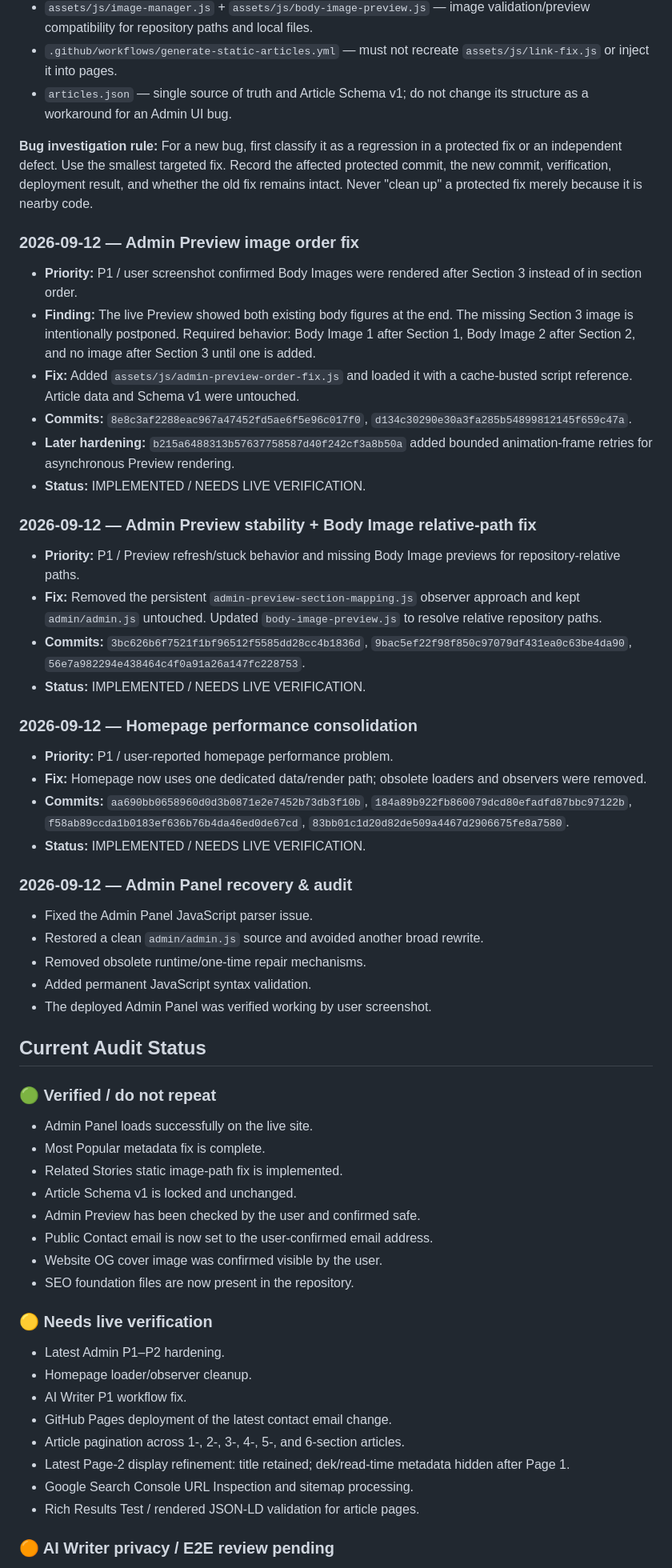
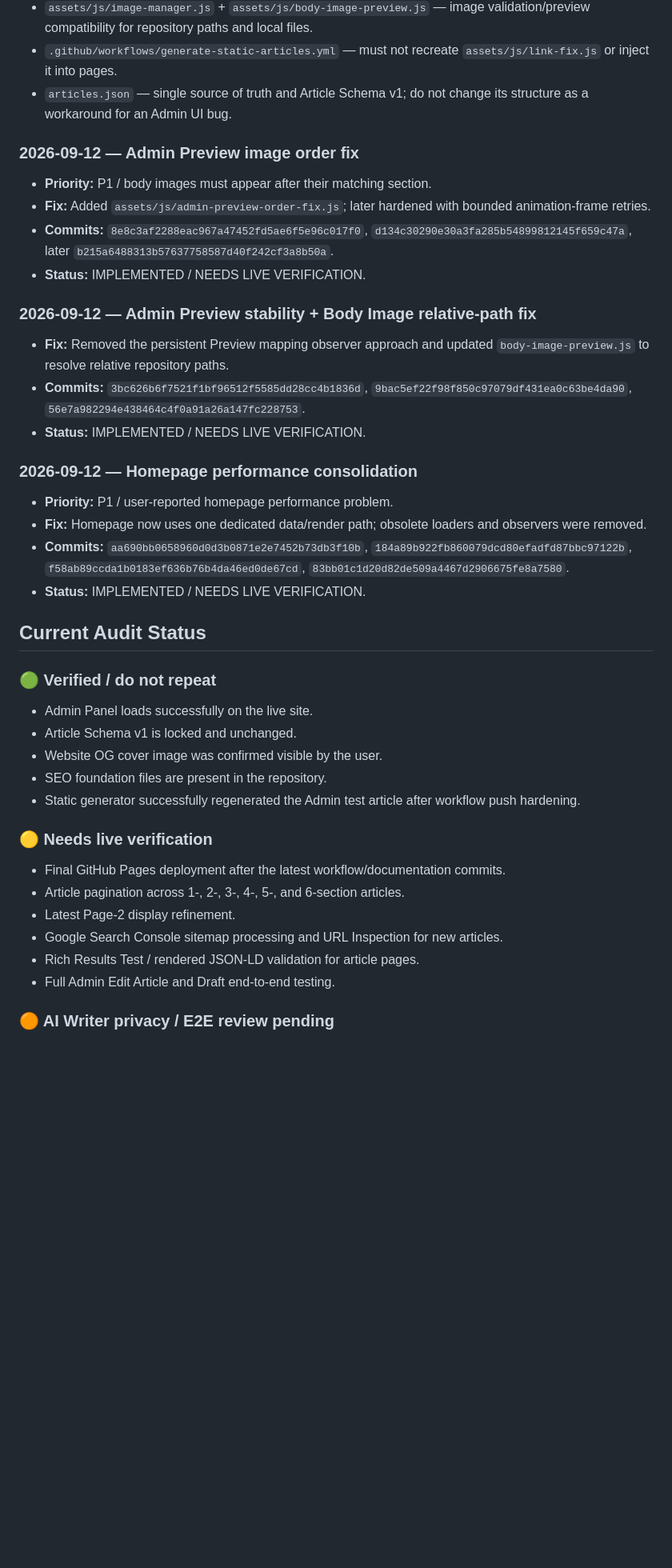
Before and after one commit to Jaziel-Story/jaziel-story.github.io, a Markdown page: README.md, the part around one of its changes. Shown at 80% size. Rendered like a GitHub page; blank space fills up the shorter version.

Commit message:
Document workflow hardening and recent Jaziel changes

```diff
--- a/README.md
+++ b/README.md
@@ -219,21 +224,16 @@ These are protected baseline fixes. If a future bug appears, **do not immediatel
 - `.github/workflows/generate-static-articles.yml` — must not recreate `assets/js/link-fix.js` or inject it into pages.
 - `articles.json` — single source of truth and Article Schema v1; do not change its structure as a workaround for an Admin UI bug.
 
-**Bug investigation rule:** For a new bug, first classify it as a regression in a protected fix or an independent defect. Use the smallest targeted fix. Record the affected protected commit, the new commit, verification, deployment result, and whether the old fix remains intact. Never "clean up" a protected fix merely because it is nearby code.
-
 ### 2026-09-12 — Admin Preview image order fix
 
-- **Priority:** P1 / user screenshot confirmed Body Images were rendered after Section 3 instead of in section order.
-- **Finding:** The live Preview showed both existing body figures at the end. The missing Section 3 image is intentionally postponed. Required behavior: Body Image 1 after Section 1, Body Image 2 after Section 2, and no image after Section 3 until one is added.
-- **Fix:** Added `assets/js/admin-preview-order-fix.js` and loaded it with a cache-busted script reference. Article data and Schema v1 were untouched.
-- **Commits:** `8e8c3af2288eac967a47452fd5ae6f5e96c017f0`, `d134c30290e30a3fa285b54899812145f659c47a`.
-- **Later hardening:** `b215a6488313b57637758587d40f242cf3a8b50a` added bounded animation-frame retries for asynchronous Preview rendering.
+- **Priority:** P1 / body images must appear after their matching section.
+- **Fix:** Added `assets/js/admin-preview-order-fix.js`; later hardened with bounded animation-frame retries.
+- **Commits:** `8e8c3af2288eac967a47452fd5ae6f5e96c017f0`, `d134c30290e30a3fa285b54899812145f659c47a`, later `b215a6488313b57637758587d40f242cf3a8b50a`.
 - **Status:** IMPLEMENTED / NEEDS LIVE VERIFICATION.
 
 ### 2026-09-12 — Admin Preview stability + Body Image relative-path fix
 
-- **Priority:** P1 / Preview refresh/stuck behavior and missing Body Image previews for repository-relative paths.
-- **Fix:** Removed the persistent `admin-preview-section-mapping.js` observer approach and kept `admin/admin.js` untouched. Updated `body-image-preview.js` to resolve relative repository paths.
+- **Fix:** Removed the persistent Preview mapping observer approach and updated `body-image-preview.js` to resolve relative repository paths.
 - **Commits:** `3bc626b6f7521f1bf96512f5585dd28cc4b1836d`, `9bac5ef22f98f850c97079df431ea0c63be4da90`, `56e7a982294e438464c4f0a91a26a147fc228753`.
 - **Status:** IMPLEMENTED / NEEDS LIVE VERIFICATION.
 
@@ -244,37 +244,24 @@ These are protected baseline fixes. If a future bug appears, **do not immediatel
 - **Commits:** `aa690bb0658960d0d3b0871e2e7452b73db3f10b`, `184a89b922fb860079dcd80efadfd87bbc97122b`, `f58ab89ccda1b0183ef636b76b4da46ed0de67cd`, `83bb01c1d20d82de509a4467d2906675fe8a7580`.
 - **Status:** IMPLEMENTED / NEEDS LIVE VERIFICATION.
 
-### 2026-09-12 — Admin Panel recovery & audit
-
-- Fixed the Admin Panel JavaScript parser issue.
-- Restored a clean `admin/admin.js` source and avoided another broad rewrite.
-- Removed obsolete runtime/one-time repair mechanisms.
-- Added permanent JavaScript syntax validation.
-- The deployed Admin Panel was verified working by user screenshot.
-
 ## Current Audit Status
 
 ### 🟢 Verified / do not repeat
 
 - Admin Panel loads successfully on the live site.
-- Most Popular metadata fix is complete.
-- Related Stories static image-path fix is implemented.
 - Article Schema v1 is locked and unchanged.
-- Admin Preview has been checked by the user and confirmed safe.
-- Public Contact email is now set to the user-confirmed email address.
 - Website OG cover image was confirmed visible by the user.
-- SEO foundation files are now present in the repository.
+- SEO foundation files are present in the repository.
+- Static generator successfully regenerated the Admin test article after workflow push hardening.
 
 ### 🟡 Needs live verification
 
-- Latest Admin P1–P2 hardening.
-- Homepage loader/observer cleanup.
-- AI Writer P1 workflow fix.
-- GitHub Pages deployment of the latest contact email change.
+- Final GitHub Pages deployment after the latest workflow/documentation commits.
 - Article pagination across 1-, 2-, 3-, 4-, 5-, and 6-section articles.
-- Latest Page-2 display refinement: title retained; dek/read-time metadata hidden after Page 1.
-- Google Search Console URL Inspection and sitemap processing.
+- Latest Page-2 display refinement.
+- Google Search Console sitemap processing and URL Inspection for new articles.
 - Rich Results Test / rendered JSON-LD validation for article pages.
+- Full Admin Edit Article and Draft end-to-end testing.
 
 ### 🟠 AI Writer privacy / E2E review pending
 
```
Also changed, not shown: other parts of README.md (+53 -48 lines).
